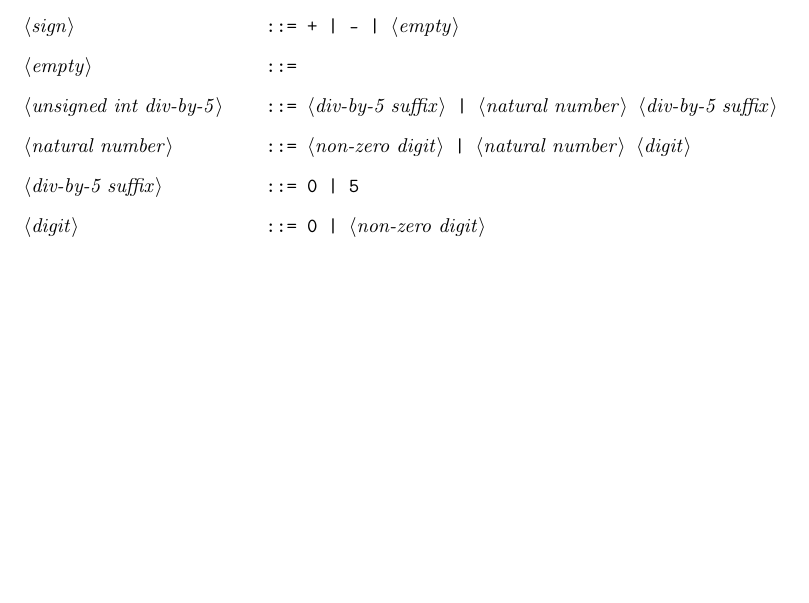
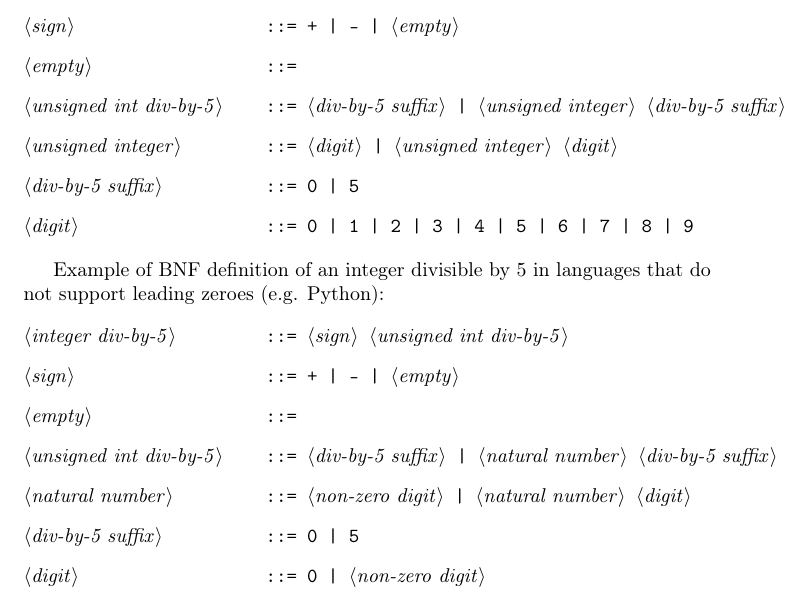
Before and after one commit to ikopyl/Programming-Languages-Spring-2018, a LaTeX problem sheet (latex-templates/01_syntax_templates/HW1.tex): part of page 5 of 7, cut so that both start at the same text, the shorter picture padded with empty space. Compiled offline with pdfLaTeX.

Commit message:
Finished 1f - done with 1/2 of HW

```diff
--- a/latex-templates/01_syntax_templates/HW1.tex
+++ b/latex-templates/01_syntax_templates/HW1.tex
@@ -269,6 +269,29 @@
 
 		<empty> ::= \
 
+		<unsigned int div-by-5> ::= <div-by-5 suffix> | <unsigned integer> <div-by-5 suffix>
+
+		<unsigned integer> ::= <digit> | <unsigned integer> <digit>
+
+		<div-by-5 suffix> ::= 0 | 5
+
+		<digit> ::= 0 | 1 | 2 | 3 | 4 | 5 | 6 | 7 | 8 | 9
+
+	\end{grammar}
+
+		\rmfamily
+
+		Example of BNF definition of an integer divisible by 5 in languages that do not support leading zeroes (e.g. Python):
+
+	\ttfamily
+	\begin{grammar}
+
+		<integer div-by-5> ::= <sign> <unsigned int div-by-5>
+
+		<sign> ::= + | - | <empty>
+
+		<empty> ::= \
+
 		<unsigned int div-by-5> ::= <div-by-5 suffix> | <natural number> <div-by-5 suffix>
 
 		<natural number> ::= <non-zero digit> | <natural number> <digit>
```
Also changed, not shown: latex-templates/01_syntax_templates/HW1.pdf.
